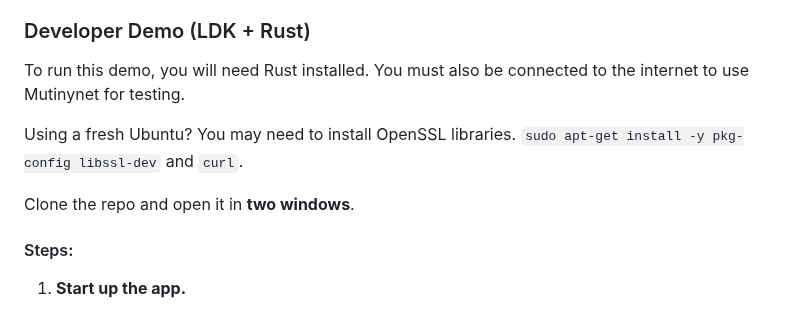
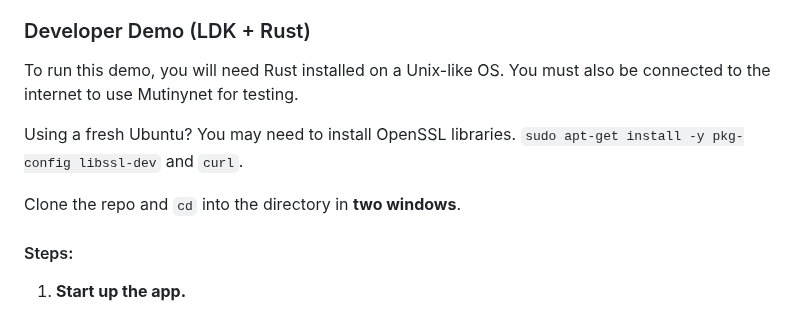
Before and after one commit to toneloc/stable-channels, a Markdown page: README.md, the part around the change. Rendered like a GitHub page.

```diff
--- a/README.md
+++ b/README.md
@@ -15,11 +15,11 @@ Links with examples:
 
 ### Developer Demo (LDK + Rust)
 
-To run this demo,  you will need Rust installed. You must also be connected to the internet to use Mutinynet for testing.
+To run this demo,  you will need Rust installed on a Unix-like OS. You must also be connected to the internet to use Mutinynet for testing.
 
 Using a fresh Ubuntu? You may need to install OpenSSL libraries. `sudo apt-get install -y pkg-config libssl-dev` and `curl`.
 
-Clone the repo and open it in **two windows**.
+Clone the repo and `cd` into the directory in **two windows**.
 
 #### Steps:
 
```
